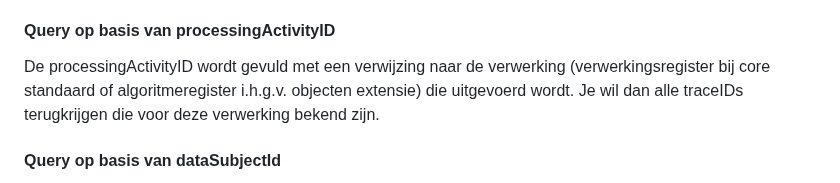
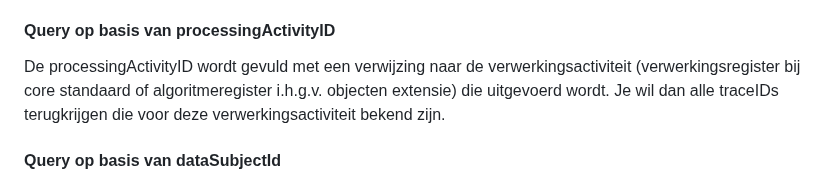
Before and after one commit to Logius-standaarden/logboek-extensie-lezen, a Markdown page: sections/Technische specificatie.md, the part around the change. Drawn GitHub-style.

Commit message:
Update sections/Technische specificatie.md
Co-authored-by: Tim van der Lippe <TimvdLippe@users.noreply.github.com>

```diff
--- a/sections/Technische specificatie.md
+++ b/sections/Technische specificatie.md
@@ -45,7 +45,7 @@ De TraceID wordt voor organisatie overstijgende processen gevuld met de W3C Trac
 
 #### Query op basis van processingActivityID
 
-De processingActivityID wordt gevuld met een verwijzing naar de verwerking (verwerkingsregister bij core standaard of algoritmeregister i.h.g.v. objecten extensie) die uitgevoerd wordt. Je wil dan alle traceIDs terugkrijgen die voor deze verwerking bekend zijn.
+De processingActivityID wordt gevuld met een verwijzing naar de verwerkingsactiviteit (verwerkingsregister bij core standaard of algoritmeregister i.h.g.v. objecten extensie) die uitgevoerd wordt. Je wil dan alle traceIDs terugkrijgen die voor deze verwerkingsactiviteit bekend zijn.
 
 #### Query op basis van dataSubjectId
 
```
